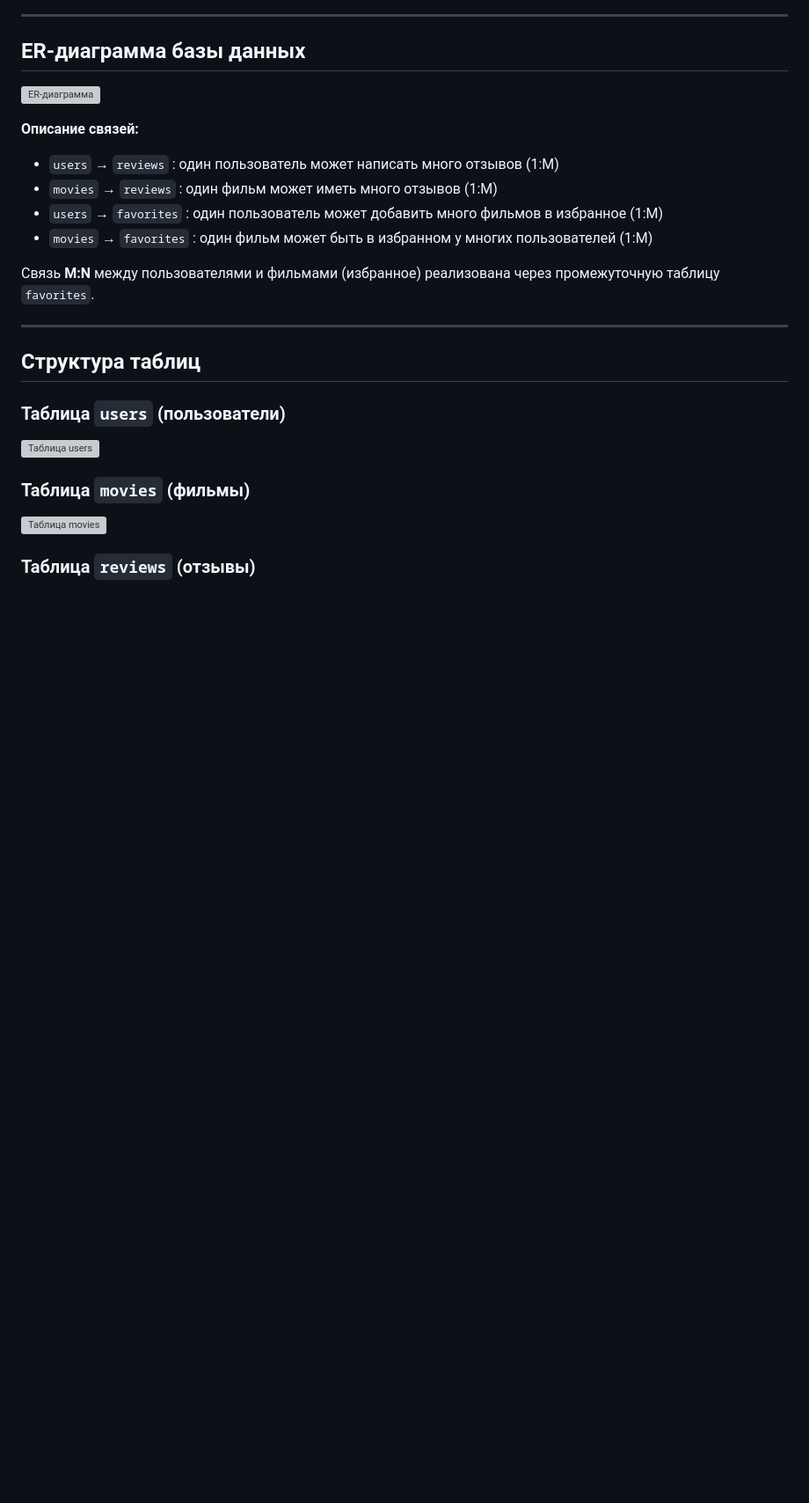
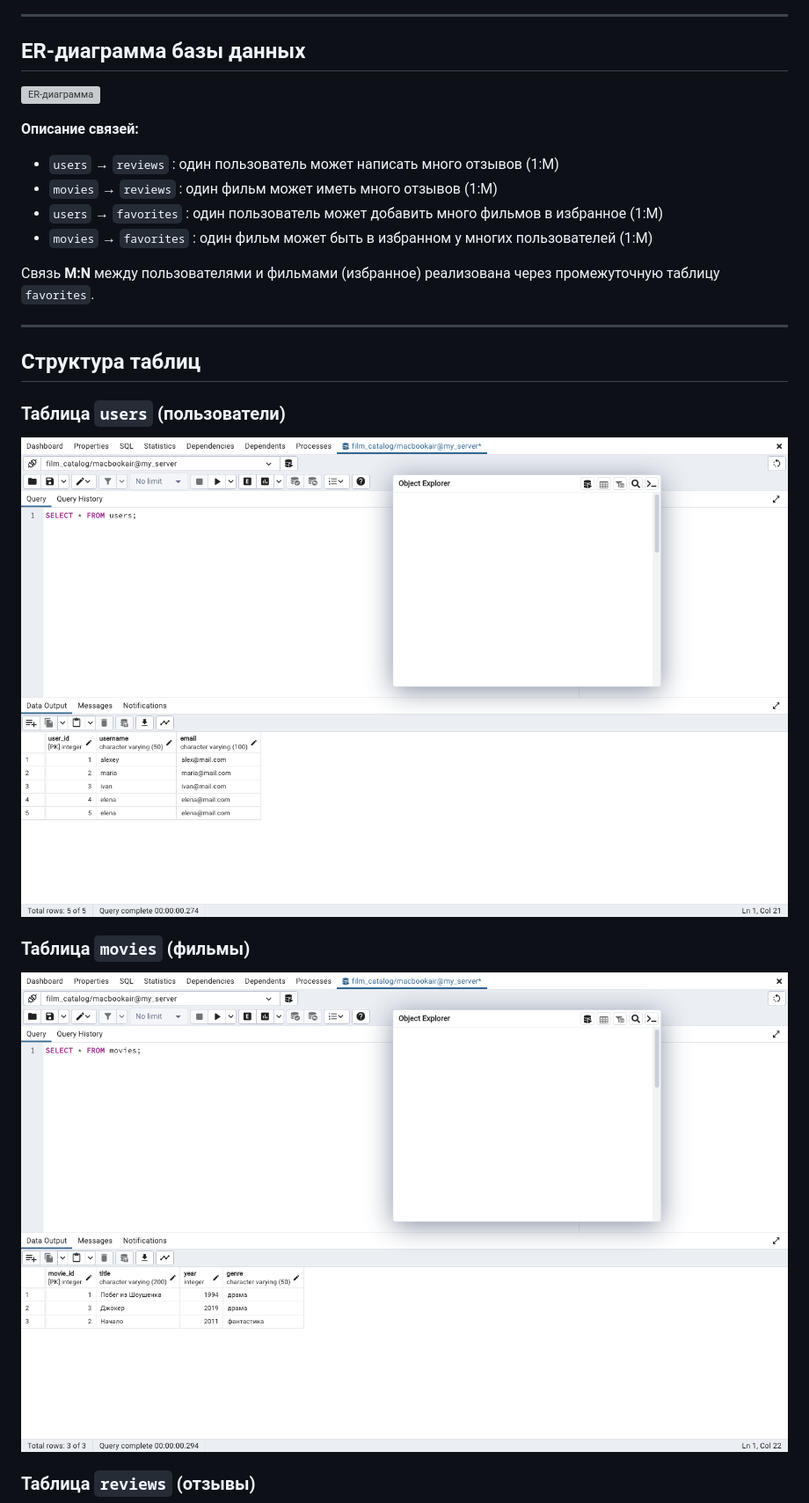
Before and after one commit to LenaKolpakova/movie_catalog, a Markdown page: Readme.md, the part around one of its changes. Shown at 88% size. Drawn GitHub-style; pictures changed too: images/Снимок экрана 2026-05-24 в 19.55.34.png (added), images/Снимок экрана 2026-05-24 в 19.55.48.png (added); blank space fills up the shorter version; grey boxes are pictures that could not be loaded.

```diff
--- a/Readme.md
+++ b/Readme.md
@@ -89,9 +89,9 @@
 ## Структура таблиц
 
 ### Таблица `users` (пользователи)
-![Таблица users](./images/table_users.png)
+![Таблица users](./images/Снимок%20экрана%202026-05-24%20в%2019.55.34.png)
 
 ### Таблица `movies` (фильмы)
-![Таблица movies](./images/table_movies.png)
+![Таблица movies](./images/Снимок%20экрана%202026-05-24%20в%2019.55.48.png)
 
 ### Таблица `reviews` (отзывы)
```
Also changed, not shown: other parts of Readme.md (+32 -4 lines), images/Снимок экрана 2026-05-24 в 19.56.50.png (added).
